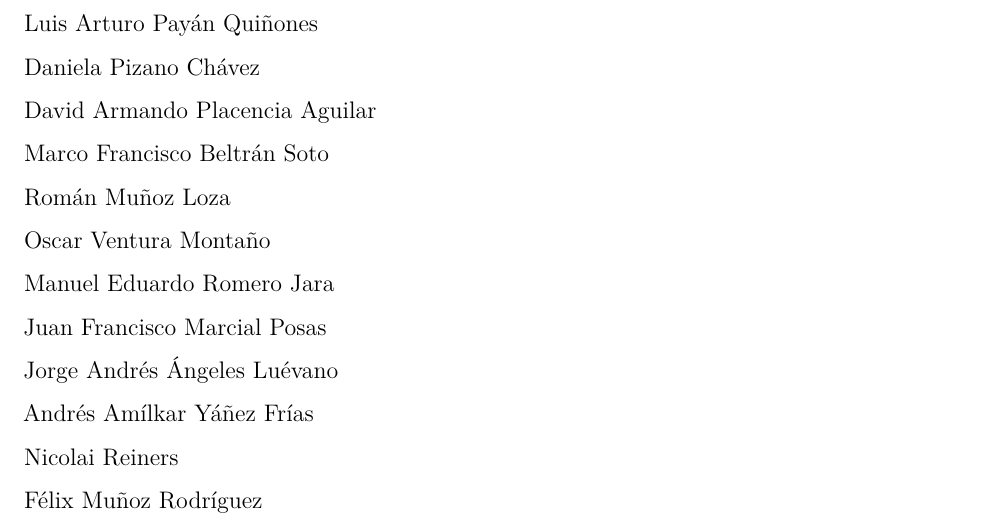
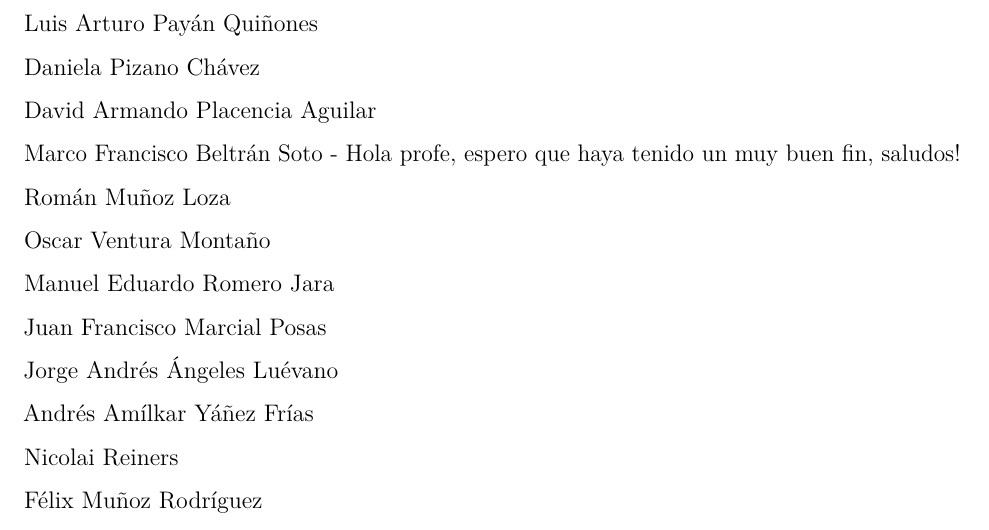
Before and after one commit to mlozanoqf/PMF_fall21, an R Markdown document (assignment_template.Rmd): part of page 7 of 7, cut so that both start at the same text. Rendered offline with R 4.5, knitr and Pandoc, then LaTeX, with nearby package versions; drawn as R Markdown's standard PDF in place of the format the file asks for; a font, style sheet, LaTeX package, included part or bibliography that could not be used is replaced or left out.

Commit message:
Aqui esta mi actividad profe, saludos. Marco Beltran

```diff
--- a/assignment_template.Rmd
+++ b/assignment_template.Rmd
@@ -224,7 +224,7 @@ Daniela Pizano Chávez
 
 David Armando Placencia Aguilar
 
-Marco Francisco Beltrán Soto
+Marco Francisco Beltrán Soto - Hola profe, espero que haya tenido un muy buen fin, saludos!
 
 Román Muñoz Loza
 
```
